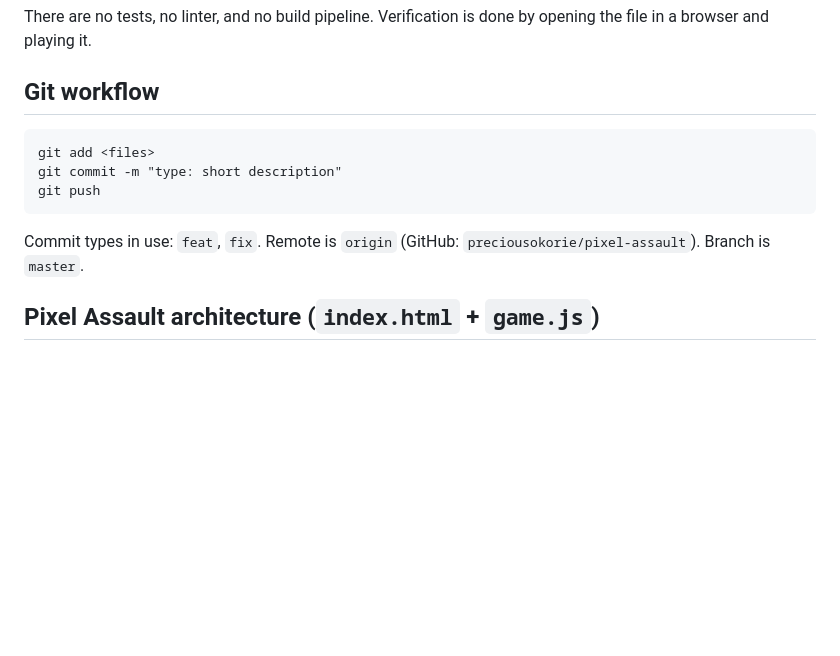
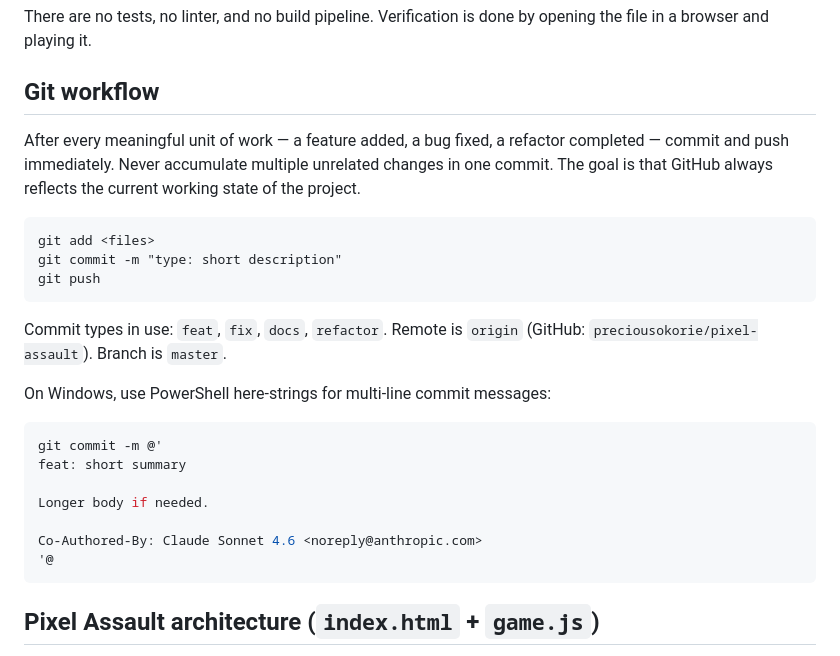
Before and after one commit to preciousokorie/pixel-assault, a Markdown page: CLAUDE.md, the part around the change. Rendered like a GitHub page; blank space fills up the shorter version.

Commit message:
docs: require frequent commits and pushes after each work unit
Co-Authored-By: Claude Sonnet 4.6 <noreply@anthropic.com>

````diff
--- a/CLAUDE.md
+++ b/CLAUDE.md
@@ -20,13 +20,26 @@ There are no tests, no linter, and no build pipeline. Verification is done by op
 
 ## Git workflow
 
+After every meaningful unit of work — a feature added, a bug fixed, a refactor completed — commit and push immediately. Never accumulate multiple unrelated changes in one commit. The goal is that GitHub always reflects the current working state of the project.
+
 ```
 git add <files>
 git commit -m "type: short description"
 git push
 ```
 
-Commit types in use: `feat`, `fix`. Remote is `origin` (GitHub: `preciousokorie/pixel-assault`). Branch is `master`.
+Commit types in use: `feat`, `fix`, `docs`, `refactor`. Remote is `origin` (GitHub: `preciousokorie/pixel-assault`). Branch is `master`.
+
+On Windows, use PowerShell here-strings for multi-line commit messages:
+```powershell
+git commit -m @'
+feat: short summary
+
+Longer body if needed.
+
+Co-Authored-By: Claude Sonnet 4.6 <noreply@anthropic.com>
+'@
+```
 
 ## Pixel Assault architecture (`index.html` + `game.js`)
 
````
